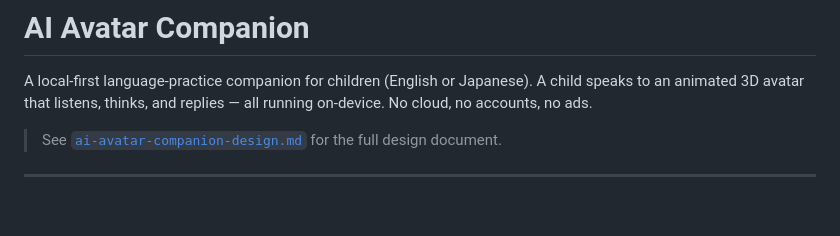
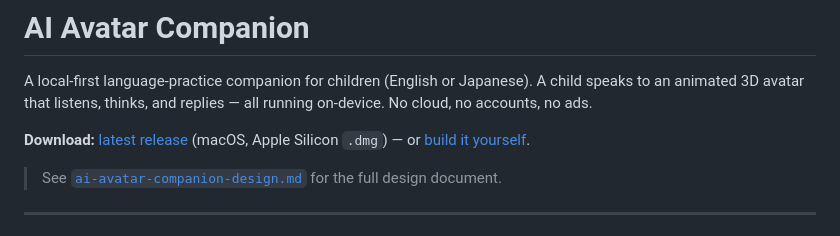
Before and after one commit to macekond/ai-avatar-companion, a Markdown page: README.md, the part around the change. Rendered like a GitHub page; blank space fills up the shorter version.

Commit message:
docs(readme): add Download link to latest release
Parent/user landing on the repo shouldn't need to scroll past build
instructions to grab the app. Adds a one-line Download callout right after
the tagline that points at .../releases/latest, with a "build it yourself"
fallback for anyone who wants source.

Note: no GitHub Releases are published yet (v0.1.0 exists as a tag only),
so the link is future-facing — first click after cutting a proper release
will land somewhere useful.

Co-Authored-By: Claude <noreply@anthropic.com>

```diff
--- a/README.md
+++ b/README.md
@@ -1,6 +1,8 @@
 # AI Avatar Companion
 
 A local-first language-practice companion for children (English or Japanese). A child speaks to an animated 3D avatar that listens, thinks, and replies — all running on-device. No cloud, no accounts, no ads.
+
+**Download:** [latest release](https://github.com/macekond/ai-avatar-companion/releases/latest) (macOS, Apple Silicon `.dmg`) — or [build it yourself](#building-the-macos-app-dmg).
 
 > See [`ai-avatar-companion-design.md`](ai-avatar-companion-design.md) for the full design document.
 
```
